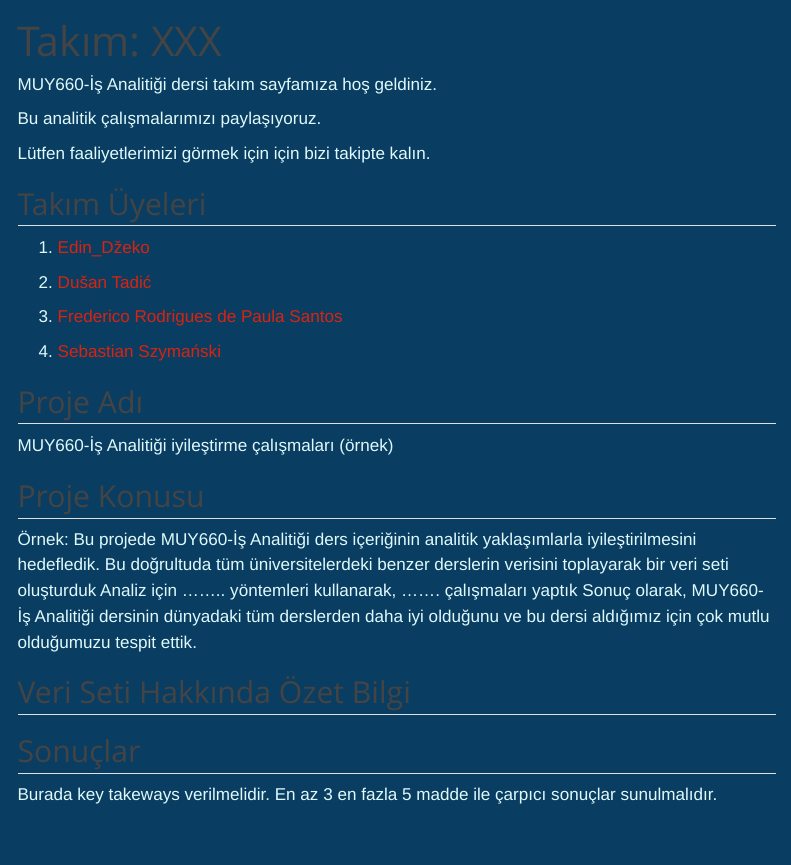
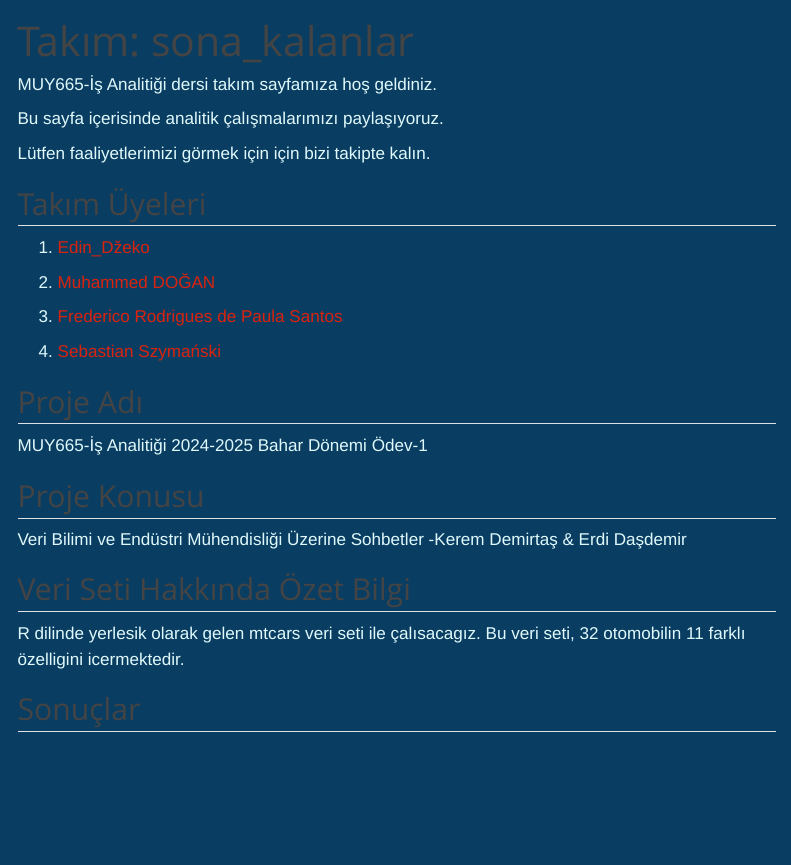
Before and after one commit to emu-hacettepe-analytics/muy665-bahar2025-takim-sona_kalanlaR, a Quarto document (index.qmd): the page in a window 1100 px wide, from its top. Rendered offline with R 4.5, knitr and Pandoc in place of Quarto, with nearby package versions; menus at the side of the page are left out.

Commit message:
Update index.qmd

```diff
--- a/index.qmd
+++ b/index.qmd
@@ -1,37 +1,34 @@
 ---
-title: "Takım: XXX"
+title: "Takım: sona_kalanlar"
 sidebar: false
 ---
 
-MUY660-İş Analitiği dersi takım sayfamıza hoş geldiniz.
+MUY665-İş Analitiği dersi takım sayfamıza hoş geldiniz.
 
-Bu analitik çalışmalarımızı paylaşıyoruz.
+Bu sayfa içerisinde analitik çalışmalarımızı paylaşıyoruz.
 
 Lütfen faaliyetlerimizi görmek için için bizi takipte kalın.
-
-
 
 ## Takım Üyeleri
 
 1.  [Edin_Džeko](/takim/edindzeko.qmd)
 
-2.  [Dušan Tadić](/takim/dusantadic.qmd)
+2.  [Muhammed DOĞAN](/takim/muhammeddogan.qmd)
 
 3.  [Frederico Rodrigues de Paula Santos](/takim/fred.qmd)
 
 4.  [Sebastian Szymański](/takim/szymanski.qmd)
 
+## Proje Adı
 
-## Proje Adı
-MUY660-İş Analitiği iyileştirme çalışmaları (örnek)
+MUY665-İş Analitiği 2024-2025 Bahar Dönemi Ödev-1
 
 ## Proje Konusu
-Örnek:
-Bu projede MUY660-İş Analitiği ders içeriğinin analitik yaklaşımlarla iyileştirilmesini hedefledik. Bu doğrultuda tüm üniversitelerdeki benzer derslerin verisini toplayarak bir veri seti oluşturduk Analiz için ........ yöntemleri kullanarak, ....... çalışmaları yaptık Sonuç olarak, MUY660-İş Analitiği dersinin dünyadaki tüm derslerden daha iyi olduğunu ve bu dersi aldığımız için çok mutlu olduğumuzu tespit ettik.
 
+Veri Bilimi ve Endüstri Mühendisliği Üzerine Sohbetler -Kerem Demirtaş & Erdi Daşdemir
 
 ## Veri Seti Hakkında Özet Bilgi
 
+R dilinde yerlesik olarak gelen mtcars veri seti ile çalısacagız. Bu veri seti, 32 otomobilin 11 farklı özelligini icermektedir.
 
 ## Sonuçlar
-Burada key takeways verilmelidir. En az 3 en fazla 5 madde ile çarpıcı sonuçlar sunulmalıdır.
```
